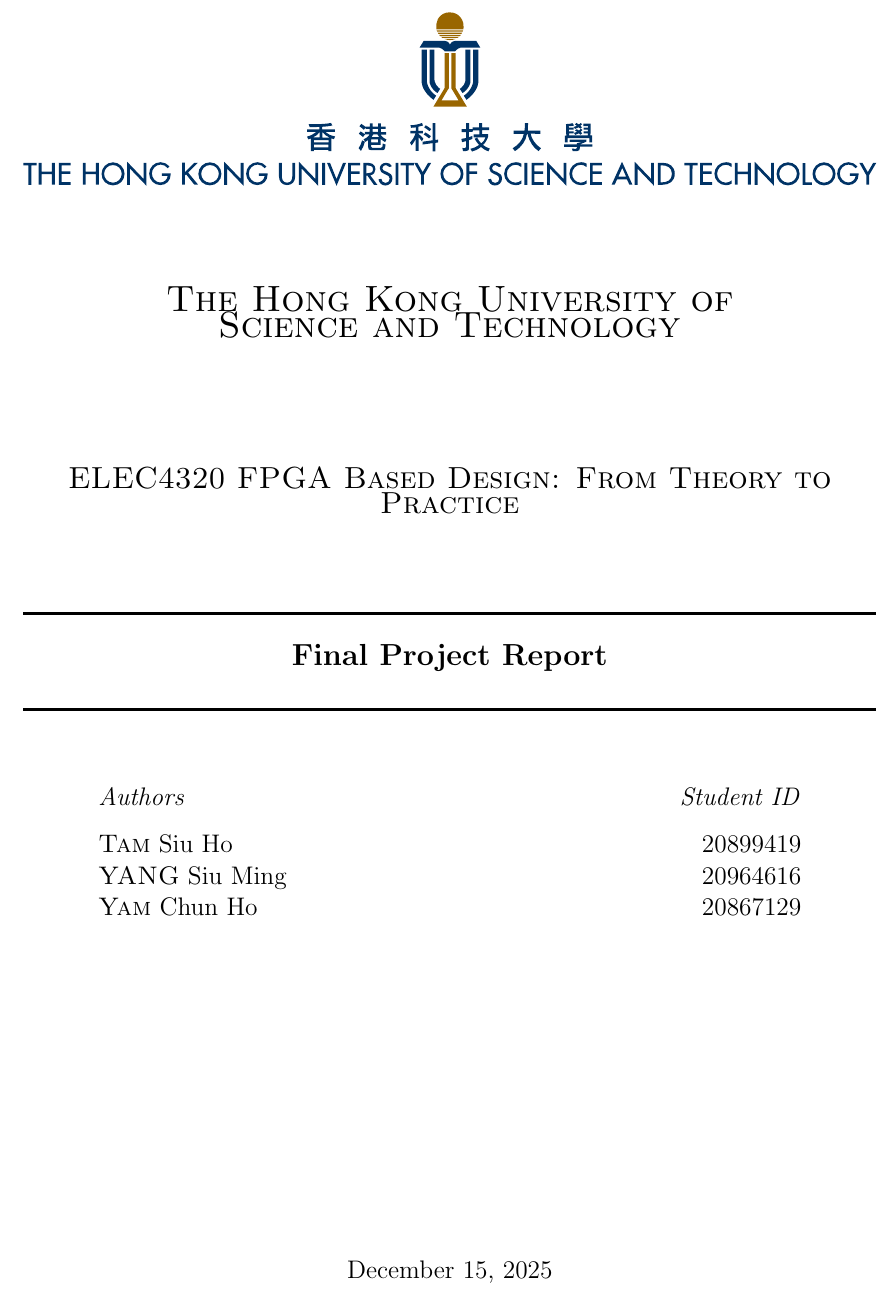
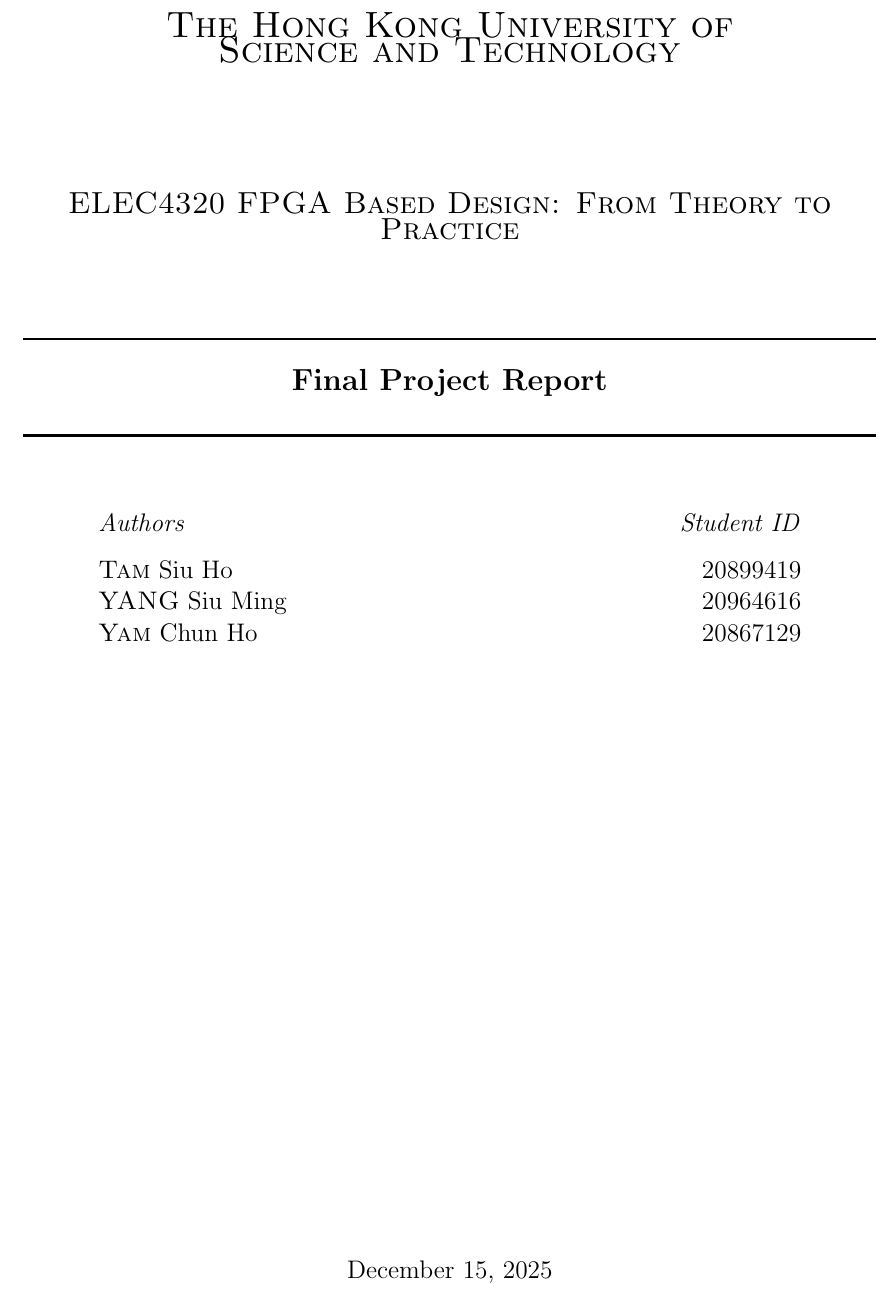
Before and after one commit to mad-hin/COMP1200-Project, a LaTeX document (report/elec4320_project_report.tex, which reads report/cover.tex): part of page 1 of 3, cut so that both start at the same text. Compiled offline with pdfLaTeX.

Commit message:
Update log and pow

```diff
--- a/report/cover.tex
+++ b/report/cover.tex
@@ -4,7 +4,7 @@
 
 
 		% Upper part of the page
-		\includesvg[inkscapelatex=false, width=\textwidth]{images/HKUST-logo.svg}\\[2cm]
+		% \includesvg[inkscapelatex=false, width=\textwidth]{images/HKUST-logo.svg}\\[2cm]
 
 		\textsc{\LARGE The Hong Kong University of }\\
 		\textsc{\LARGE Science and Technology}\\[2.5cm]
```
Also changed, not shown: 3 other files.
